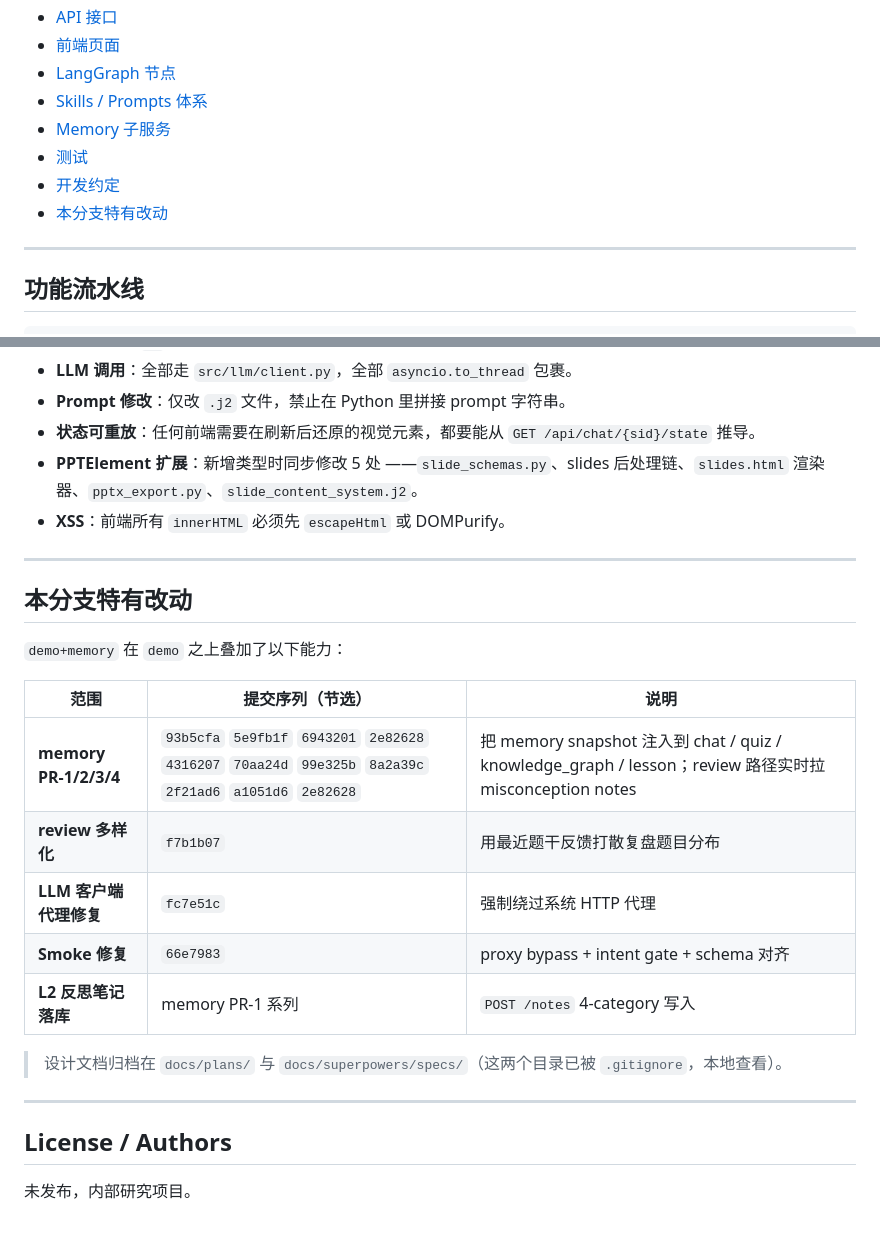
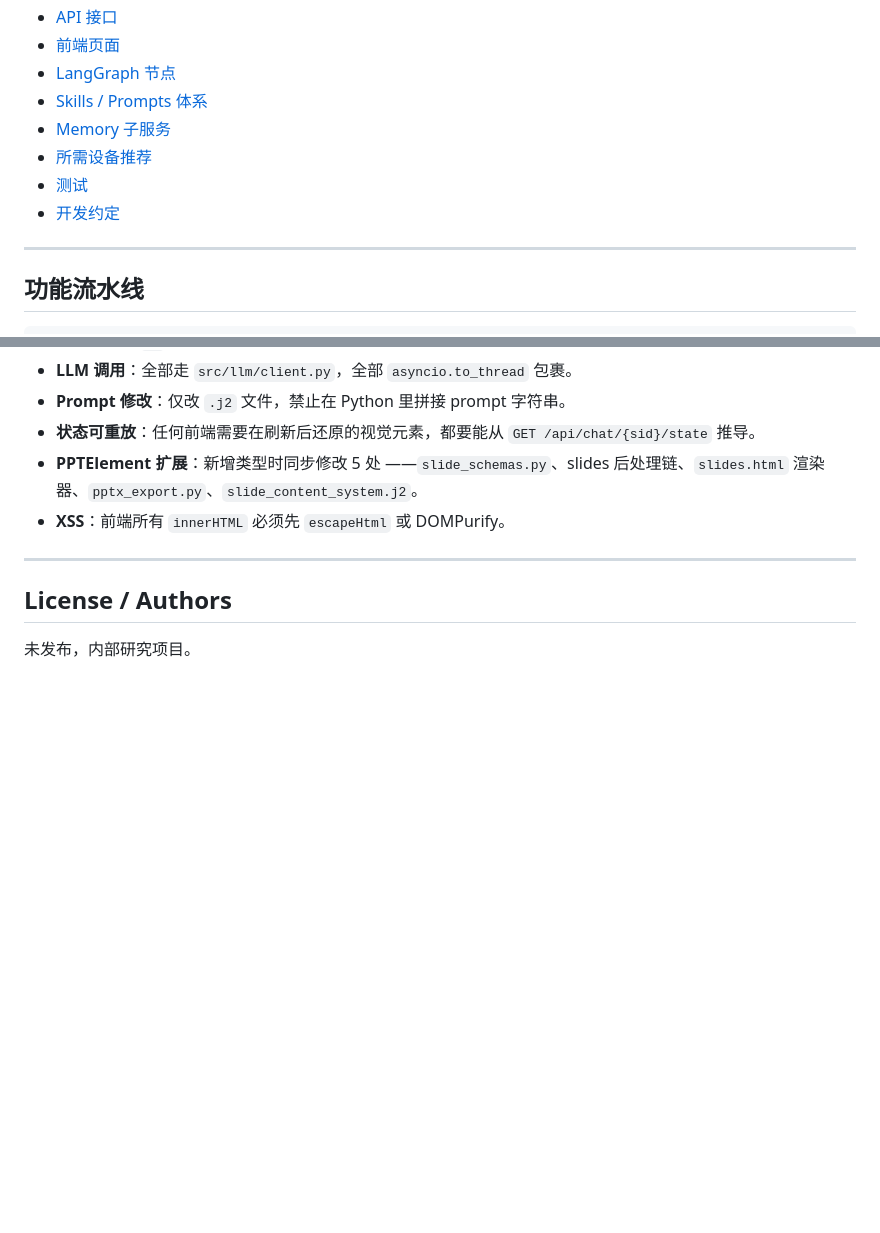
Before and after one commit to ai-for-edu/LearningMAP, a Markdown page: README.md, 2 parts joined by grey strips. Drawn GitHub-style; blank space fills up the shorter version.

```diff
--- a/README.md
+++ b/README.md
@@ -18,9 +18,9 @@
 - [LangGraph 节点](#langgraph-节点)
 - [Skills / Prompts 体系](#skills--prompts-体系)
 - [Memory 子服务](#memory-子服务)
+- [所需设备推荐](#所需设备推荐)
 - [测试](#测试)
 - [开发约定](#开发约定)
-- [本分支特有改动](#本分支特有改动)
 
 ---
 
@@ -350,22 +396,6 @@ uv run ruff format src/ run/ tests/
 
 ---
 
-## 本分支特有改动
-
-`demo+memory` 在 `demo` 之上叠加了以下能力：
-
-| 范围 | 提交序列（节选） | 说明 |
-|---|---|---|
-| **memory PR-1/2/3/4** | `93b5cfa` `5e9fb1f` `6943201` `2e82628` `4316207` `70aa24d` `99e325b` `8a2a39c` `2f21ad6` `a1051d6` `2e82628` | 把 memory snapshot 注入到 chat / quiz / knowledge_graph / lesson；review 路径实时拉 misconception notes |
-| **review 多样化** | `f7b1b07` | 用最近题干反馈打散复盘题目分布 |
-| **LLM 客户端代理修复** | `fc7e51c` | 强制绕过系统 HTTP 代理 |
-| **Smoke 修复** | `66e7983` | proxy bypass + intent gate + schema 对齐 |
-| **L2 反思笔记落库** | memory PR-1 系列 | `POST /notes` 4-category 写入 |
-
-> 设计文档归档在 `docs/plans/` 与 `docs/superpowers/specs/`（这两个目录已被 `.gitignore`，本地查看）。
-
----
-
 ## License / Authors
 
 未发布，内部研究项目。
```
Also changed, not shown: other parts of README.md (+46 -0 lines).
